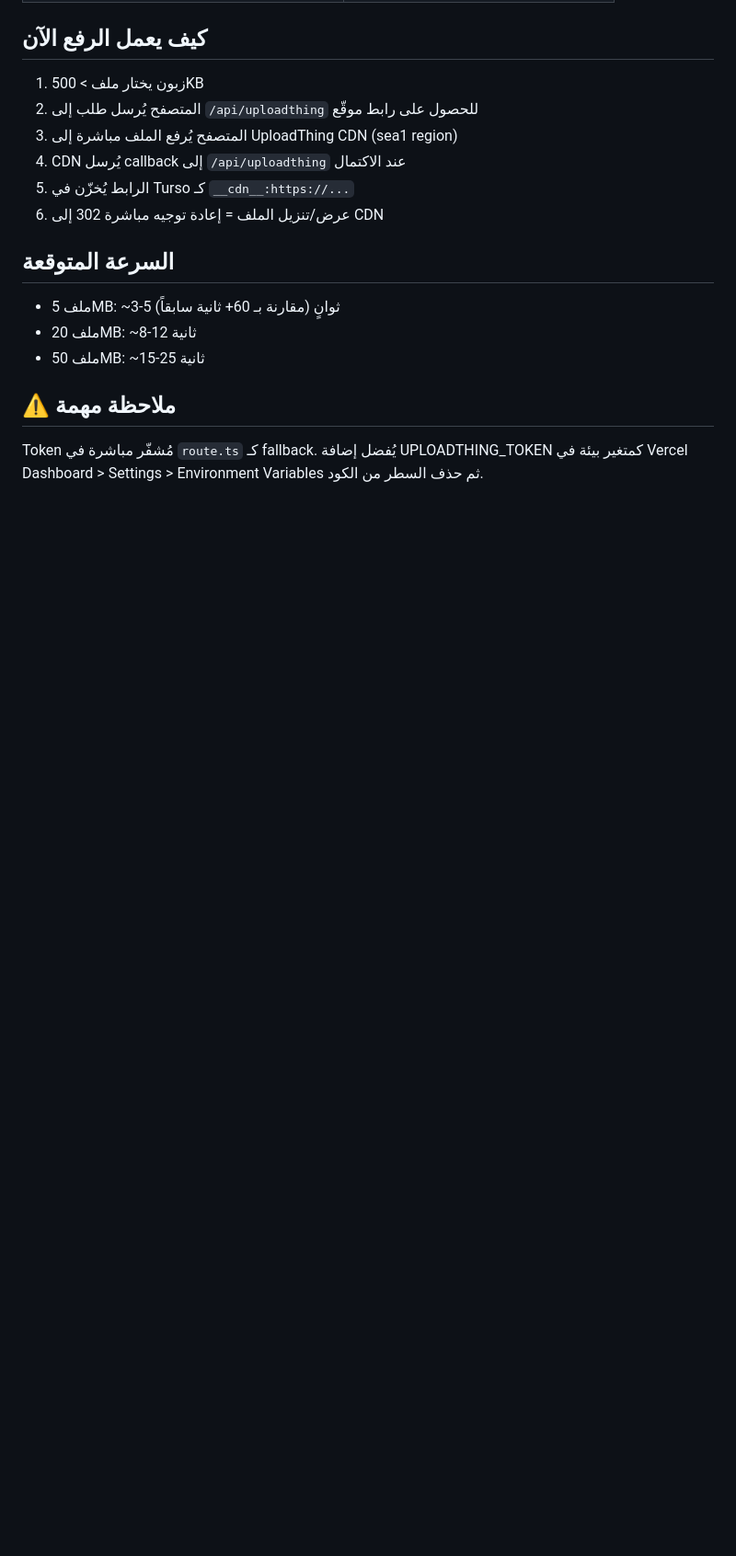
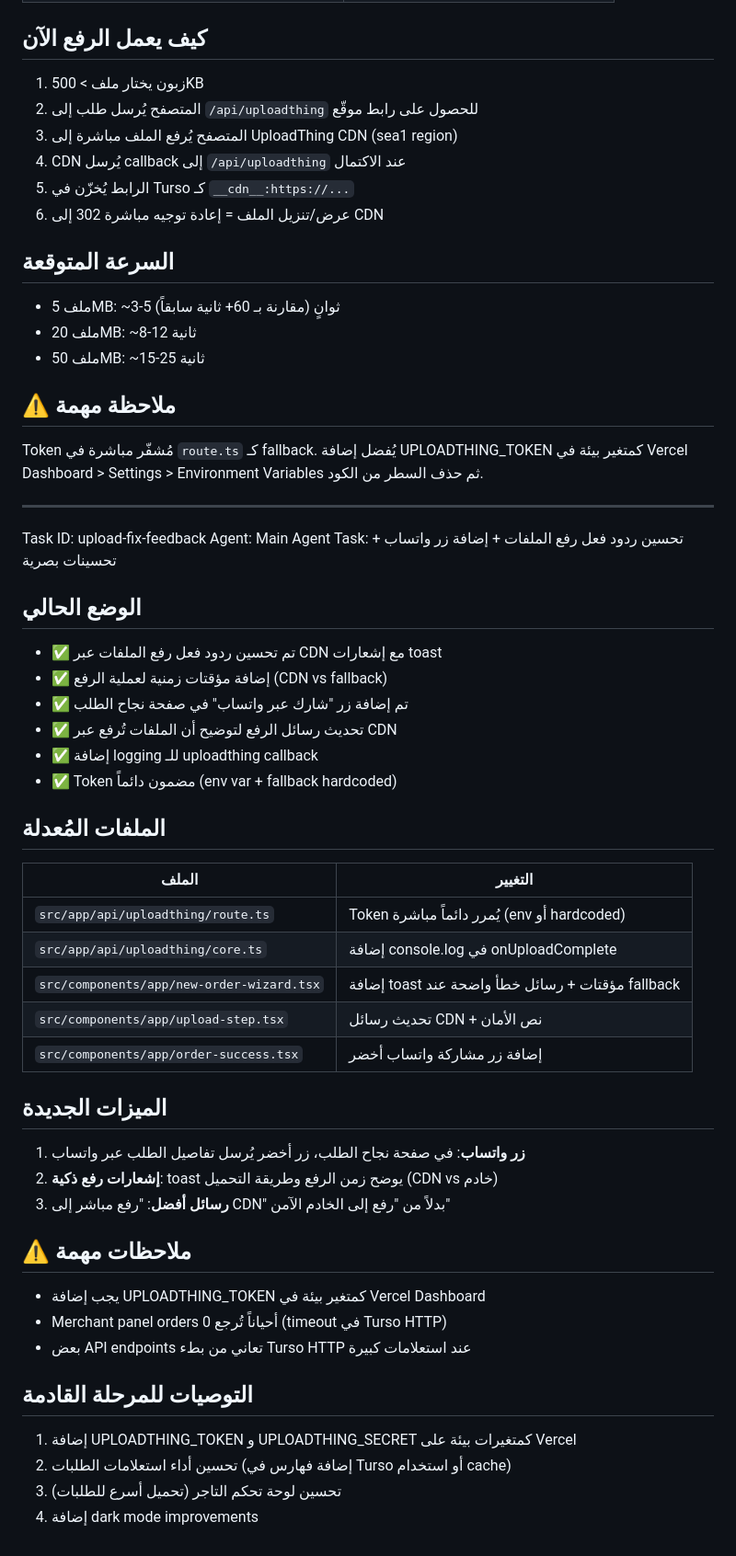
Before and after one commit to zellouma2019/tayf-saas, a Markdown page: worklog.md, the part around the change. Shown at 92% size. Rendered like a GitHub page; blank space fills up the shorter version.

Commit message:
dcfea4cb-1cd5-4829-99db-abe283330618-cron

```diff
--- a/worklog.md
+++ b/worklog.md
@@ -1598,3 +1598,41 @@ Task: تفعيل UploadThing CDN لرفع سريع للملفات بدلاً م
 Token مُشفّر مباشرة في `route.ts` كـ fallback. يُفضل إضافة UPLOADTHING_TOKEN
 كمتغير بيئة في Vercel Dashboard > Settings > Environment Variables
 ثم حذف السطر من الكود.
+
+---
+Task ID: upload-fix-feedback
+Agent: Main Agent
+Task: تحسين ردود فعل رفع الملفات + إضافة زر واتساب + تحسينات بصرية
+
+## الوضع الحالي
+- ✅ تم تحسين ردود فعل رفع الملفات عبر CDN مع إشعارات toast
+- ✅ إضافة مؤقتات زمنية لعملية الرفع (CDN vs fallback)
+- ✅ تم إضافة زر "شارك عبر واتساب" في صفحة نجاح الطلب
+- ✅ تحديث رسائل الرفع لتوضيح أن الملفات تُرفع عبر CDN
+- ✅ إضافة logging للـ uploadthing callback
+- ✅ Token مضمون دائماً (env var + fallback hardcoded)
+
+## الملفات المُعدلة
+| الملف | التغيير |
+|--------|---------|
+| `src/app/api/uploadthing/route.ts` | Token يُمرر دائماً مباشرة (env أو hardcoded) |
+| `src/app/api/uploadthing/core.ts` | إضافة console.log في onUploadComplete |
+| `src/components/app/new-order-wizard.tsx` | إضافة toast مؤقتات + رسائل خطأ واضحة عند fallback |
+| `src/components/app/upload-step.tsx` | تحديث رسائل CDN + نص الأمان |
+| `src/components/app/order-success.tsx` | إضافة زر مشاركة واتساب أخضر |
+
+## الميزات الجديدة
+1. **زر واتساب**: في صفحة نجاح الطلب، زر أخضر يُرسل تفاصيل الطلب عبر واتساب
+2. **إشعارات رفع ذكية**: toast يوضح زمن الرفع وطريقة التحميل (CDN vs خادم)
+3. **رسائل أفضل**: "رفع مباشر إلى CDN" بدلاً من "رفع إلى الخادم الآمن"
+
+## ⚠️ ملاحظات مهمة
+- يجب إضافة UPLOADTHING_TOKEN كمتغير بيئة في Vercel Dashboard
+- Merchant panel orders أحياناً تُرجع 0 (timeout في Turso HTTP)
+- بعض API endpoints تعاني من بطء Turso HTTP عند استعلامات كبيرة
+
+## التوصيات للمرحلة القادمة
+1. إضافة UPLOADTHING_TOKEN و UPLOADTHING_SECRET كمتغيرات بيئة على Vercel
+2. تحسين أداء استعلامات الطلبات (إضافة فهارس في Turso أو استخدام cache)
+3. تحسين لوحة تحكم التاجر (تحميل أسرع للطلبات)
+4. إضافة dark mode improvements
```
